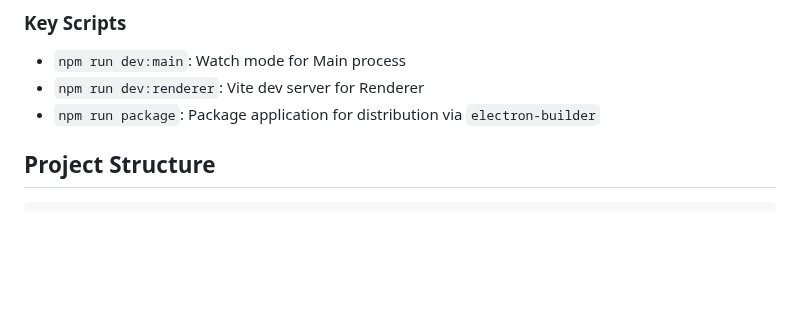
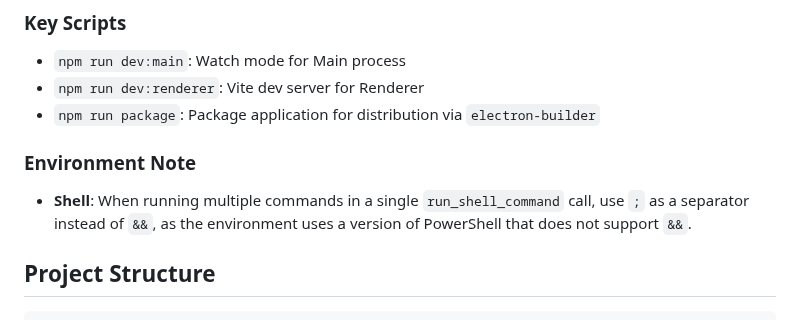
Before and after one commit to eremef/bandcamp-player, a Markdown page: GEMINI.md, the part around the change. Drawn GitHub-style; blank space fills up the shorter version.

Commit message:
docs: add note about command separators on Windows to GEMINI.md

```diff
--- a/GEMINI.md
+++ b/GEMINI.md
@@ -41,6 +41,10 @@ npm run build
 - `npm run dev:main`: Watch mode for Main process
 - `npm run dev:renderer`: Vite dev server for Renderer
 - `npm run package`: Package application for distribution via `electron-builder`
+
+### Environment Note
+
+- **Shell**: When running multiple commands in a single `run_shell_command` call, use `;` as a separator instead of `&&`, as the environment uses a version of PowerShell that does not support `&&`.
 
 ## Project Structure
 
```
